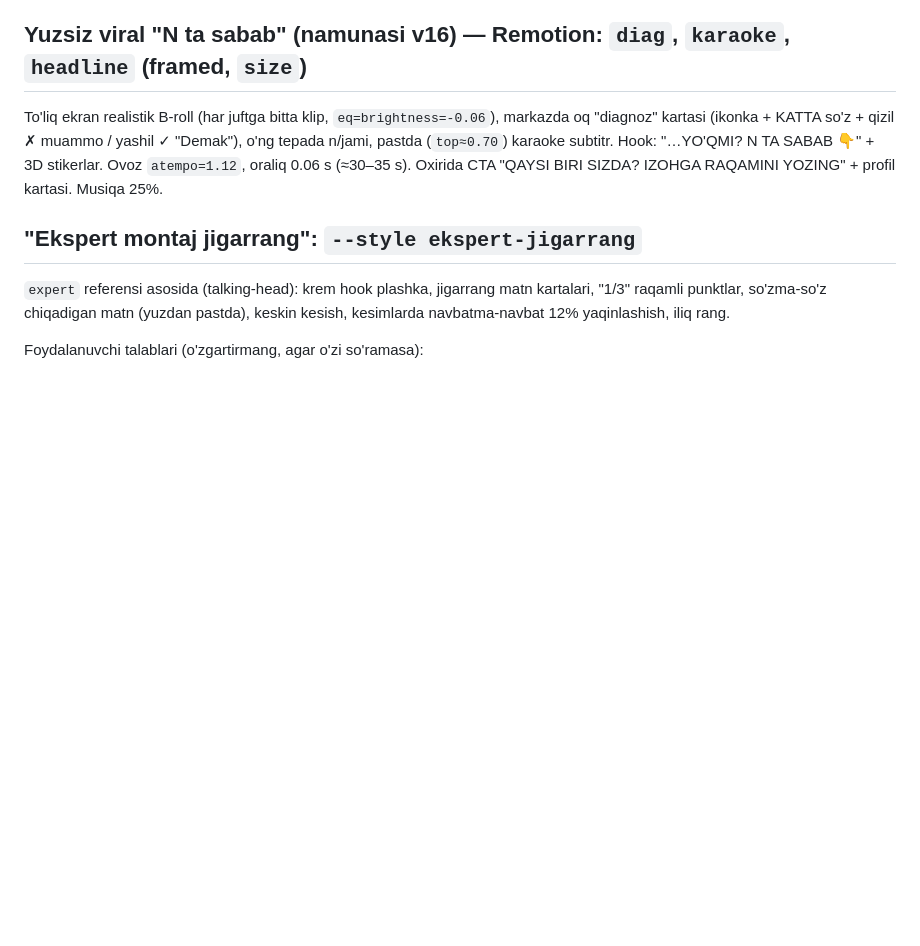
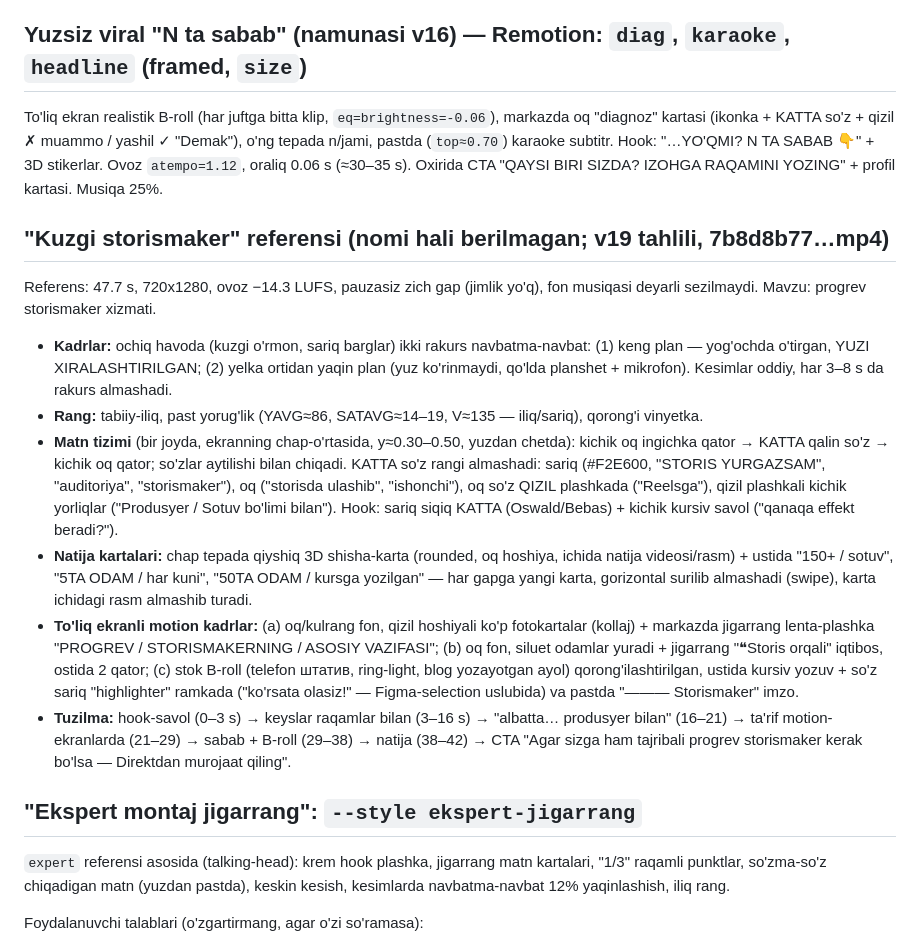
Before and after one commit to abdujamalovasohiba-debug/Video-agent, a Markdown page: CLAUDE.md, the part around the change. Drawn GitHub-style; blank space fills up the shorter version.

Commit message:
CLAUDE.md: kuzgi storismaker referensi tahlili
Co-Authored-By: Claude Opus 5.5 <noreply@anthropic.com>
Claude-Session: https://claude.ai/code/session_018rgq5Dq9p8shSZhaxTPqn5

```diff
--- a/CLAUDE.md
+++ b/CLAUDE.md
@@ -71,6 +71,24 @@ Pastda gapiruvchining o'z videosi (sinxron, `crop=1080:1060:0:430`, kesimlarda n
 To'liq ekran realistik B-roll (har juftga bitta klip, `eq=brightness=-0.06`), markazda oq "diagnoz" kartasi (ikonka + KATTA so'z +
 qizil ✗ muammo / yashil ✓ "Demak"), o'ng tepada n/jami, pastda (`top≈0.70`) karaoke subtitr. Hook: "…YO'QMI? N TA SABAB 👇" + 3D stikerlar.
 Ovoz `atempo=1.12`, oraliq 0.06 s (≈30–35 s). Oxirida CTA "QAYSI BIRI SIZDA? IZOHGA RAQAMINI YOZING" + profil kartasi. Musiqa 25%.
+
+## "Kuzgi storismaker" referensi (nomi hali berilmagan; v19 tahlili, 7b8d8b77…mp4)
+Referens: 47.7 s, 720x1280, ovoz −14.3 LUFS, pauzasiz zich gap (jimlik yo'q), fon musiqasi deyarli sezilmaydi. Mavzu: progrev storismaker xizmati.
+- **Kadrlar:** ochiq havoda (kuzgi o'rmon, sariq barglar) ikki rakurs navbatma-navbat: (1) keng plan — yog'ochda o'tirgan, YUZI XIRALASHTIRILGAN;
+  (2) yelka ortidan yaqin plan (yuz ko'rinmaydi, qo'lda planshet + mikrofon). Kesimlar oddiy, har 3–8 s da rakurs almashadi.
+- **Rang:** tabiiy-iliq, past yorug'lik (YAVG≈86, SATAVG≈14–19, V≈135 — iliq/sariq), qorong'i vinyetka.
+- **Matn tizimi** (bir joyda, ekranning chap-o'rtasida, y≈0.30–0.50, yuzdan chetda): kichik oq ingichka qator → KATTA qalin so'z →
+  kichik oq qator; so'zlar aytilishi bilan chiqadi. KATTA so'z rangi almashadi: sariq (#F2E600, "STORIS YURGAZSAM", "auditoriya", "storismaker"),
+  oq ("storisda ulashib", "ishonchi"), oq so'z QIZIL plashkada ("Reelsga"), qizil plashkali kichik yorliqlar ("Produsyer / Sotuv bo'limi bilan").
+  Hook: sariq siqiq KATTA (Oswald/Bebas) + kichik kursiv savol ("qanaqa effekt beradi?").
+- **Natija kartalari:** chap tepada qiyshiq 3D shisha-karta (rounded, oq hoshiya, ichida natija videosi/rasm) + ustida "150+ / sotuv", "5TA ODAM / har kuni",
+  "50TA ODAM / kursga yozilgan" — har gapga yangi karta, gorizontal surilib almashadi (swipe), karta ichidagi rasm almashib turadi.
+- **To'liq ekranli motion kadrlar:** (a) oq/kulrang fon, qizil hoshiyali ko'p fotokartalar (kollaj) + markazda jigarrang lenta-plashka
+  "PROGREV / STORISMAKERNING / ASOSIY VAZIFASI"; (b) oq fon, siluet odamlar yuradi + jigarrang "❝Storis orqali" iqtibos, ostida 2 qator;
+  (c) stok B-roll (telefon штатив, ring-light, blog yozayotgan ayol) qorong'ilashtirilgan, ustida kursiv yozuv + so'z sariq "highlighter" ramkada
+  ("ko'rsata olasiz!" — Figma-selection uslubida) va pastda "——— Storismaker" imzo.
+- **Tuzilma:** hook-savol (0–3 s) → keyslar raqamlar bilan (3–16 s) → "albatta… produsyer bilan" (16–21) → ta'rif motion-ekranlarda (21–29)
+  → sabab + B-roll (29–38) → natija (38–42) → CTA "Agar sizga ham tajribali progrev storismaker kerak bo'lsa — Direktdan murojaat qiling".
 
 ## "Ekspert montaj jigarrang": `--style ekspert-jigarrang`
 
```
